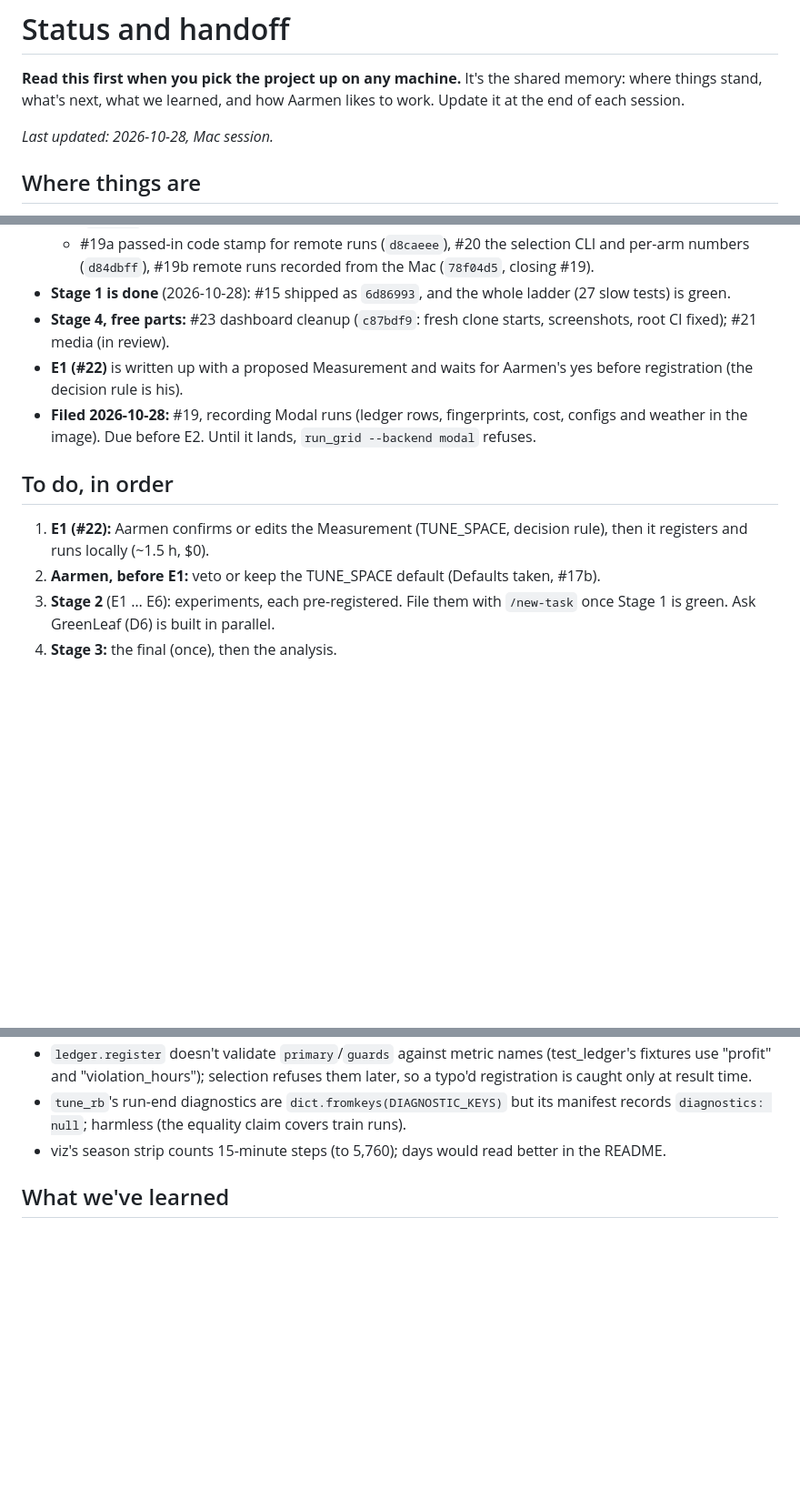
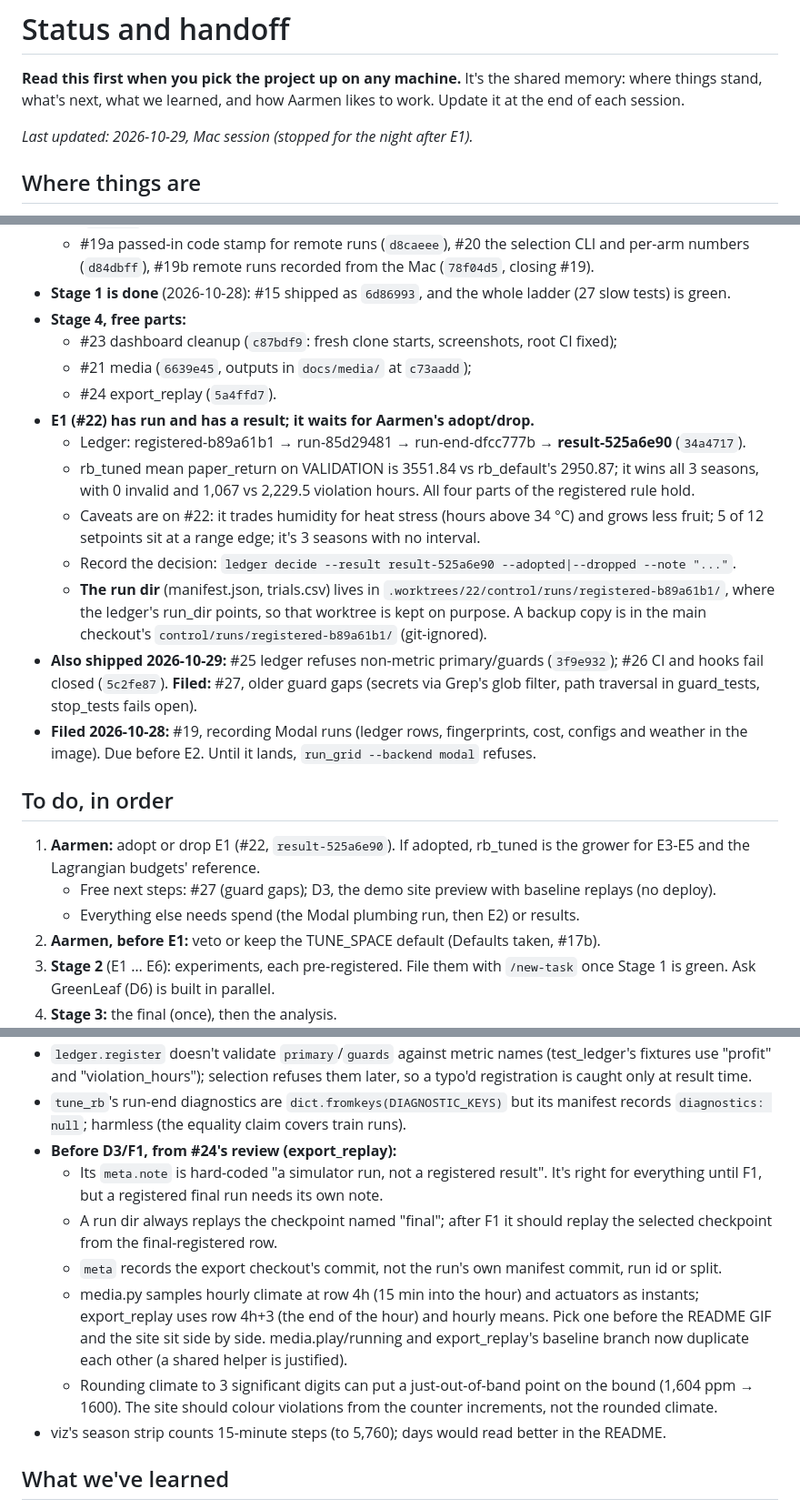
Before and after one commit to aarmens702-hub/greenleaf-dashboard, a Markdown page: docs/STATUS.md, 3 parts joined by grey strips. Shown at 91% size. Rendered like a GitHub page; blank space fills up the shorter version.

Commit message:
docs: E1 result waits on Aarmen; #24-#26 shipped; #27 filed; night handoff
Co-Authored-By: Claude Opus 5.5 <noreply@anthropic.com>

```diff
--- a/docs/STATUS.md
+++ b/docs/STATUS.md
@@ -2,7 +2,7 @@
 
 **Read this first when you pick the project up on any machine.** It's the shared memory: where things stand, what's next, what we learned, and how Aarmen likes to work. Update it at the end of each session.
 
-*Last updated: 2026-10-28, Mac session.*
+*Last updated: 2026-10-29, Mac session (stopped for the night after E1).*
 
 ## Where things are
 - **The repo** is `github.com/aarmens702-hub/greenleaf-dashboard`: public, default branch `master`, MIT at the root and AGPL-3.0-or-later in `control/`. It holds the hackathon dashboard that placed 2nd (RBC × BCCAI × SFU, May 2026). GreenLeaf 2.0 lives in `control/`.
@@ -23,12 +23,23 @@
   - #17a `stats`/`run_grid`/`modal_app` (`a5618eb`), #13c `selection.py` (`e7d5476`, closing #13), #17b `tune_rb` (`14feb9e`, closing #17);
   - #19a passed-in code stamp for remote runs (`d8caeee`), #20 the selection CLI and per-arm numbers (`d84dbff`), #19b remote runs recorded from the Mac (`78f04d5`, closing #19).
 - **Stage 1 is done** (2026-10-28): #15 shipped as `6d86993`, and the whole ladder (27 slow tests) is green.
-- **Stage 4, free parts:** #23 dashboard cleanup (`c87bdf9`: fresh clone starts, screenshots, root CI fixed); #21 media (in review).
-- **E1 (#22)** is written up with a proposed Measurement and waits for Aarmen's yes before registration (the decision rule is his).
+- **Stage 4, free parts:**
+  - #23 dashboard cleanup (`c87bdf9`: fresh clone starts, screenshots, root CI fixed);
+  - #21 media (`6639e45`, outputs in `docs/media/` at `c73aadd`);
+  - #24 export_replay (`5a4ffd7`).
+- **E1 (#22) has run and has a result; it waits for Aarmen's adopt/drop.**
+  - Ledger: registered-b89a61b1 → run-85d29481 → run-end-dfcc777b → **result-525a6e90** (`34a4717`).
+  - rb_tuned mean paper_return on VALIDATION is 3551.84 vs rb_default's 2950.87; it wins all 3 seasons, with 0 invalid and 1,067 vs 2,229.5 violation hours. All four parts of the registered rule hold.
+  - Caveats are on #22: it trades humidity for heat stress (hours above 34 °C) and grows less fruit; 5 of 12 setpoints sit at a range edge; it's 3 seasons with no interval.
+  - Record the decision: `ledger decide --result result-525a6e90 --adopted|--dropped --note "..."`.
+  - **The run dir** (manifest.json, trials.csv) lives in `.worktrees/22/control/runs/registered-b89a61b1/`, where the ledger's run_dir points, so that worktree is kept on purpose. A backup copy is in the main checkout's `control/runs/registered-b89a61b1/` (git-ignored).
+- **Also shipped 2026-10-29:** #25 ledger refuses non-metric primary/guards (`3f9e932`); #26 CI and hooks fail closed (`5c2fe87`). **Filed:** #27, older guard gaps (secrets via Grep's glob filter, path traversal in guard_tests, stop_tests fails open).
 - **Filed 2026-10-28:** #19, recording Modal runs (ledger rows, fingerprints, cost, configs and weather in the image). Due before E2. Until it lands, `run_grid --backend modal` refuses.
 
 ## To do, in order
-1. **E1 (#22):** Aarmen confirms or edits the Measurement (TUNE_SPACE, decision rule), then it registers and runs locally (~1.5 h, $0).
+1. **Aarmen:** adopt or drop E1 (#22, `result-525a6e90`). If adopted, rb_tuned is the grower for E3-E5 and the Lagrangian budgets' reference.
+   - Free next steps: #27 (guard gaps); D3, the demo site preview with baseline replays (no deploy).
+   - Everything else needs spend (the Modal plumbing run, then E2) or results.
 2. **Aarmen, before E1:** veto or keep the TUNE_SPACE default (Defaults taken, #17b).
 3. **Stage 2** (E1 … E6): experiments, each pre-registered. File them with `/new-task` once Stage 1 is green. Ask GreenLeaf (D6) is built in parallel.
 4. **Stage 3:** the final (once), then the analysis.
@@ -161,6 +172,12 @@
 - #20's tests: add a positive crash-plus-rerun case, assert rb_tuned's "deterministic, 1 run" line, and pin `selection.RESULT_KEYS` against a real `metrics.episode_metrics` output (a drift fails loudly today, but late: after seasons are scored). The selection line could print each arm's crashed count (the experiment skill wants it shown).
 - `ledger.register` doesn't validate `primary`/`guards` against metric names (test_ledger's fixtures use "profit" and "violation_hours"); selection refuses them later, so a typo'd registration is caught only at result time.
 - `tune_rb`'s run-end diagnostics are `dict.fromkeys(DIAGNOSTIC_KEYS)` but its manifest records `diagnostics: null`; harmless (the equality claim covers train runs).
+- **Before D3/F1, from #24's review (export_replay):**
+  - Its `meta.note` is hard-coded "a simulator run, not a registered result". It's right for everything until F1, but a registered final run needs its own note.
+  - A run dir always replays the checkpoint named "final"; after F1 it should replay the selected checkpoint from the final-registered row.
+  - `meta` records the export checkout's commit, not the run's own manifest commit, run id or split.
+  - media.py samples hourly climate at row 4h (15 min into the hour) and actuators as instants; export_replay uses row 4h+3 (the end of the hour) and hourly means. Pick one before the README GIF and the site sit side by side. media.play/running and export_replay's baseline branch now duplicate each other (a shared helper is justified).
+  - Rounding climate to 3 significant digits can put a just-out-of-band point on the bound (1,604 ppm → 1600). The site should colour violations from the counter increments, not the rounded climate.
 - viz's season strip counts 15-minute steps (to 5,760); days would read better in the README.
 
 ## What we've learned
```
